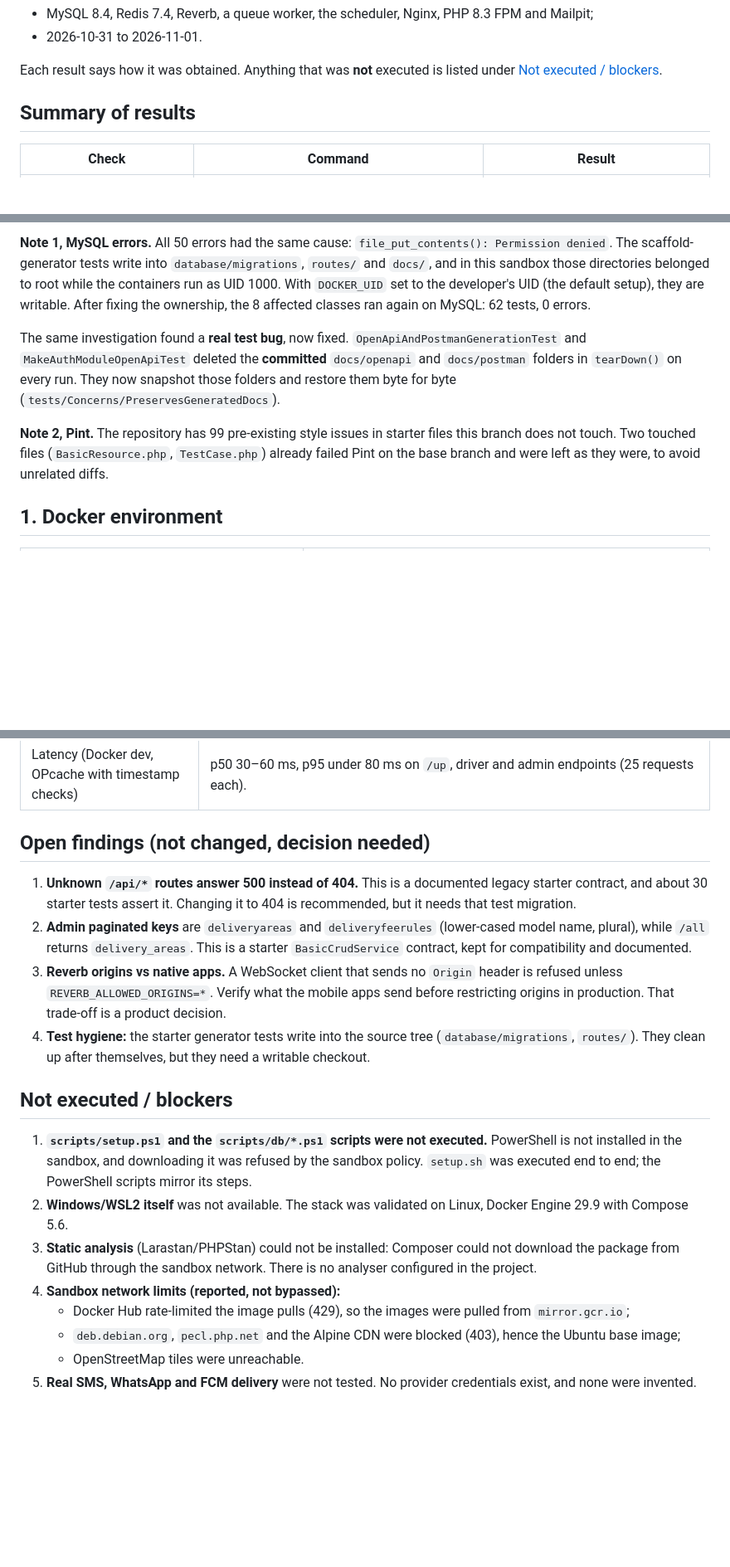
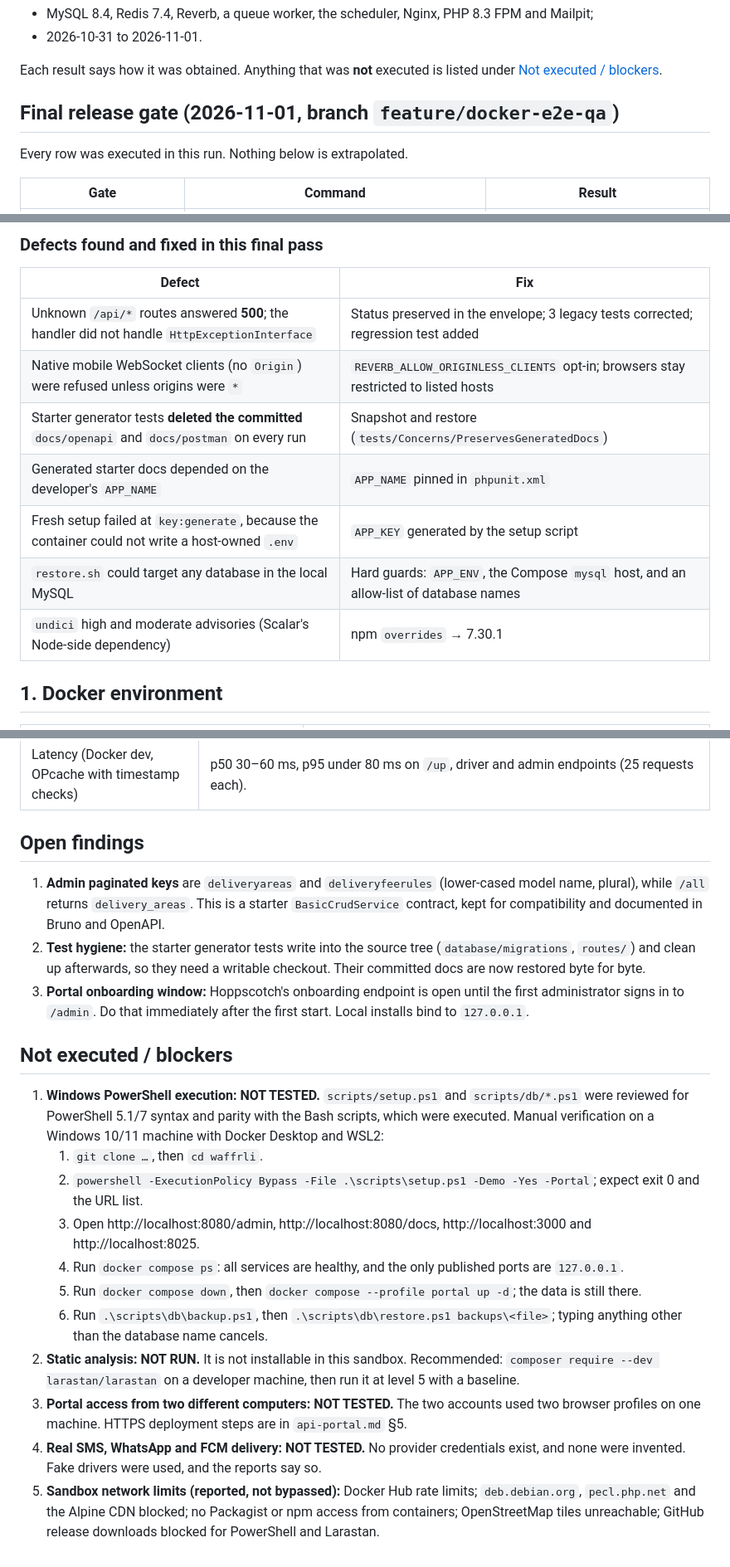
Before and after one commit to reemgeorges/Waffril, a Markdown page: docs/waffrli/docker-e2e-qa.md, 3 parts joined by grey strips. Shown at 83% size. GitHub-like rendering; blank space fills up the shorter version.

```diff
--- a/docs/waffrli/docker-e2e-qa.md
+++ b/docs/waffrli/docker-e2e-qa.md
@@ -7,7 +7,9 @@ This branch is based on `origin/feature/final-audit-i18n`. Everything below was
 
 Each result says how it was obtained. Anything that was **not** executed is listed under [Not executed / blockers](#not-executed--blockers).
 
-## Summary of results
+## Final release gate (2026-11-01, branch `feature/docker-e2e-qa`)
 
-| Check | Command | Result |
+Every row was executed in this run. Nothing below is extrapolated.
+
+| Gate | Command | Result |
 |---|---|---|
@@ -26,9 +38,15 @@ Each result says how it was obtained. Anything that was **not** executed is list
 
-**Note 1, MySQL errors.** All 50 errors had the same cause: `file_put_contents(): Permission denied`. The scaffold-generator tests write into `database/migrations`, `routes/` and `docs/`, and in this sandbox those directories belonged to root while the containers run as UID 1000. With `DOCKER_UID` set to the developer's UID (the default setup), they are writable. After fixing the ownership, the 8 affected classes ran again on MySQL: 62 tests, 0 errors.
+### Defects found and fixed in this final pass
 
-The same investigation found a **real test bug**, now fixed. `OpenApiAndPostmanGenerationTest` and `MakeAuthModuleOpenApiTest` deleted the **committed** `docs/openapi` and `docs/postman` folders in `tearDown()` on every run. They now snapshot those folders and restore them byte for byte (`tests/Concerns/PreservesGeneratedDocs`).
-
-**Note 2, Pint.** The repository has 99 pre-existing style issues in starter files this branch does not touch. Two touched files (`BasicResource.php`, `TestCase.php`) already failed Pint on the base branch and were left as they were, to avoid unrelated diffs.
+| Defect | Fix |
+|---|---|
+| Unknown `/api/*` routes answered **500**; the handler did not handle `HttpExceptionInterface` | Status preserved in the envelope; 3 legacy tests corrected; regression test added |
+| Native mobile WebSocket clients (no `Origin`) were refused unless origins were `*` | `REVERB_ALLOW_ORIGINLESS_CLIENTS` opt-in; browsers stay restricted to listed hosts |
+| Starter generator tests **deleted the committed** `docs/openapi` and `docs/postman` on every run | Snapshot and restore (`tests/Concerns/PreservesGeneratedDocs`) |
+| Generated starter docs depended on the developer's `APP_NAME` | `APP_NAME` pinned in `phpunit.xml` |
+| Fresh setup failed at `key:generate`, because the container could not write a host-owned `.env` | `APP_KEY` generated by the setup script |
+| `restore.sh` could target any database in the local MySQL | Hard guards: `APP_ENV`, the Compose `mysql` host, and an allow-list of database names |
+| `undici` high and moderate advisories (Scalar's Node-side dependency) | npm `overrides` → 7.30.1 |
 
 ## 1. Docker environment
 
@@ -180,20 +198,22 @@ Screenshots are in `qa/screenshots/`. Map tiles from OpenStreetMap could not loa
 | Queue | 3 tries with 10 s backoff. `queue:failed` is empty. Failed jobs are visible through `php artisan queue:failed`. |
 | Latency (Docker dev, OPcache with timestamp checks) | p50 30–60 ms, p95 under 80 ms on `/up`, driver and admin endpoints (25 requests each). |
 
-## Open findings (not changed, decision needed)
+## Open findings
 
-1. **Unknown `/api/*` routes answer 500 instead of 404.** This is a documented legacy starter contract, and about 30 starter tests assert it. Changing it to 404 is recommended, but it needs that test migration.
-2. **Admin paginated keys** are `deliveryareas` and `deliveryfeerules` (lower-cased model name, plural), while `/all` returns `delivery_areas`. This is a starter `BasicCrudService` contract, kept for compatibility and documented.
-3. **Reverb origins vs native apps.** A WebSocket client that sends no `Origin` header is refused unless `REVERB_ALLOWED_ORIGINS=*`. Verify what the mobile apps send before restricting origins in production. That trade-off is a product decision.
-4. **Test hygiene:** the starter generator tests write into the source tree (`database/migrations`, `routes/`). They clean up after themselves, but they need a writable checkout.
+1. **Admin paginated keys** are `deliveryareas` and `deliveryfeerules` (lower-cased model name, plural), while `/all` returns `delivery_areas`. This is a starter `BasicCrudService` contract, kept for compatibility and documented in Bruno and OpenAPI.
+2. **Test hygiene:** the starter generator tests write into the source tree (`database/migrations`, `routes/`) and clean up afterwards, so they need a writable checkout. Their committed docs are now restored byte for byte.
+3. **Portal onboarding window:** Hoppscotch's onboarding endpoint is open until the first administrator signs in to `/admin`. Do that immediately after the first start. Local installs bind to `127.0.0.1`.
 
 ## Not executed / blockers
 
-1. **`scripts/setup.ps1` and the `scripts/db/*.ps1` scripts were not executed.** PowerShell is not installed in the sandbox, and downloading it was refused by the sandbox policy. `setup.sh` was executed end to end; the PowerShell scripts mirror its steps.
-2. **Windows/WSL2 itself** was not available. The stack was validated on Linux, Docker Engine 29.9 with Compose 5.6.
-3. **Static analysis** (Larastan/PHPStan) could not be installed: Composer could not download the package from GitHub through the sandbox network. There is no analyser configured in the project.
-4. **Sandbox network limits (reported, not bypassed):**
-   - Docker Hub rate-limited the image pulls (429), so the images were pulled from `mirror.gcr.io`;
-   - `deb.debian.org`, `pecl.php.net` and the Alpine CDN were blocked (403), hence the Ubuntu base image;
-   - OpenStreetMap tiles were unreachable.
-5. **Real SMS, WhatsApp and FCM delivery** were not tested. No provider credentials exist, and none were invented.
+1. **Windows PowerShell execution: NOT TESTED.** `scripts/setup.ps1` and `scripts/db/*.ps1` were reviewed for PowerShell 5.1/7 syntax and parity with the Bash scripts, which were executed. Manual verification on a Windows 10/11 machine with Docker Desktop and WSL2:
+   1. `git clone …`, then `cd waffrli`.
+   2. `powershell -ExecutionPolicy Bypass -File .\scripts\setup.ps1 -Demo -Yes -Portal`; expect exit 0 and the URL list.
+   3. Open http://localhost:8080/admin, http://localhost:8080/docs, http://localhost:3000 and http://localhost:8025.
+   4. Run `docker compose ps`: all services are healthy, and the only published ports are `127.0.0.1`.
+   5. Run `docker compose down`, then `docker compose --profile portal up -d`; the data is still there.
+   6. Run `.\scripts\db\backup.ps1`, then `.\scripts\db\restore.ps1 backups\<file>`; typing anything other than the database name cancels.
+2. **Static analysis: NOT RUN.** It is not installable in this sandbox. Recommended: `composer require --dev larastan/larastan` on a developer machine, then run it at level 5 with a baseline.
+3. **Portal access from two different computers: NOT TESTED.** The two accounts used two browser profiles on one machine. HTTPS deployment steps are in `api-portal.md` §5.
+4. **Real SMS, WhatsApp and FCM delivery: NOT TESTED.** No provider credentials exist, and none were invented. Fake drivers were used, and the reports say so.
+5. **Sandbox network limits (reported, not bypassed):** Docker Hub rate limits; `deb.debian.org`, `pecl.php.net` and the Alpine CDN blocked; no Packagist or npm access from containers; OpenStreetMap tiles unreachable; GitHub release downloads blocked for PowerShell and Larastan.
```
Also changed, not shown: other parts of docs/waffrli/docker-e2e-qa.md (+22 -12 lines), 2 other files.
